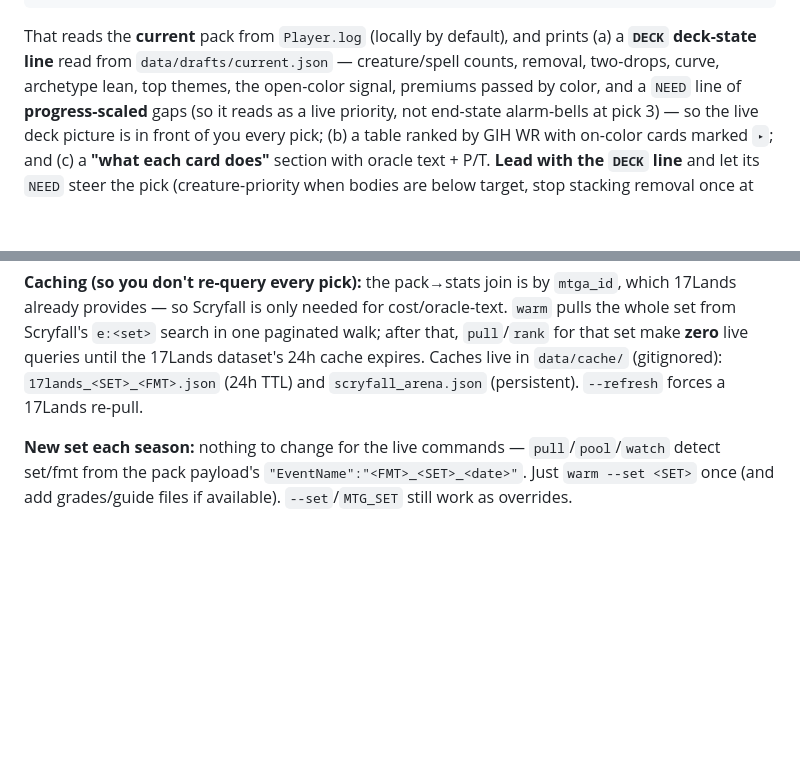
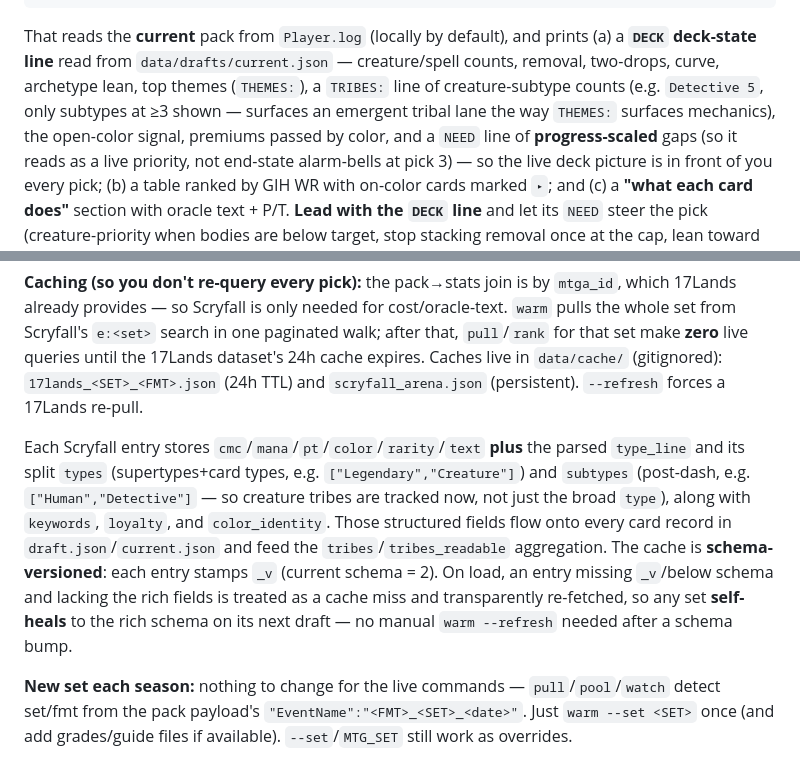
Before and after one commit to albertngo1/mtg-draft, a Markdown page: AGENTS.md, 2 parts joined by grey strips. GitHub-like rendering; blank space fills up the shorter version.

Commit message:
Document tribes tracking, TRIBES deck-state line, and cache schema self-heal
AGENTS.md now reflects the enriched extraction (a32df04) and schema
versioning (1181368): the new per-card Scryfall fields (type_line/types/
subtypes/keywords/loyalty/color_identity, so creature tribes are tracked),
the TRIBES: deck-state line printed alongside THEMES:, and the _v-stamped
cache that treats sub-schema entries as misses so any set self-heals to
the rich schema on its next draft.

Co-Authored-By: Claude Opus 4.8 <noreply@anthropic.com>

```diff
--- a/AGENTS.md
+++ b/AGENTS.md
@@ -51,7 +51,9 @@ python3 src/mtg-draft.py pull                  # set/fmt auto-detect from the dr
 
 That reads the **current** pack from `Player.log` (locally by default), and prints (a) a **`DECK`
 deck-state line** read from `data/drafts/current.json` — creature/spell counts, removal, two-drops,
-curve, archetype lean, top themes, the open-color signal, premiums passed by color, and a `NEED`
+curve, archetype lean, top themes (`THEMES:`), a `TRIBES:` line of creature-subtype counts
+(e.g. `Detective 5`, only subtypes at ≥3 shown — surfaces an emergent tribal lane the way `THEMES:`
+surfaces mechanics), the open-color signal, premiums passed by color, and a `NEED`
 line of **progress-scaled** gaps (so it reads as a live priority, not end-state alarm-bells at
 pick 3) — so the live deck picture is in front of you every pick; (b) a table ranked by GIH WR with
 on-color cards marked `▸`; and (c) a **"what each card does"** section with oracle text + P/T.
@@ -164,6 +166,16 @@ Scryfall's `e:<set>` search in one paginated walk; after that, `pull`/`rank` for
 **zero** live queries until the 17Lands dataset's 24h cache expires. Caches live in `data/cache/`
 (gitignored): `17lands_<SET>_<FMT>.json` (24h TTL) and `scryfall_arena.json` (persistent).
 `--refresh` forces a 17Lands re-pull.
+
+Each Scryfall entry stores `cmc`/`mana`/`pt`/`color`/`rarity`/`text` **plus** the parsed
+`type_line` and its split `types` (supertypes+card types, e.g. `["Legendary","Creature"]`) and
+`subtypes` (post-dash, e.g. `["Human","Detective"]` — so creature tribes are tracked now, not just
+the broad `type`), along with `keywords`, `loyalty`, and `color_identity`. Those structured fields
+flow onto every card record in `draft.json`/`current.json` and feed the `tribes`/`tribes_readable`
+aggregation. The cache is **schema-versioned**: each entry stamps `_v` (current schema = 2). On
+load, an entry missing `_v`/below schema and lacking the rich fields is treated as a cache miss and
+transparently re-fetched, so any set **self-heals** to the rich schema on its next draft — no manual
+`warm --refresh` needed after a schema bump.
 
 **New set each season:** nothing to change for the live commands — `pull`/`pool`/`watch` detect
 set/fmt from the pack payload's `"EventName":"<FMT>_<SET>_<date>"`. Just `warm --set <SET>` once
```
